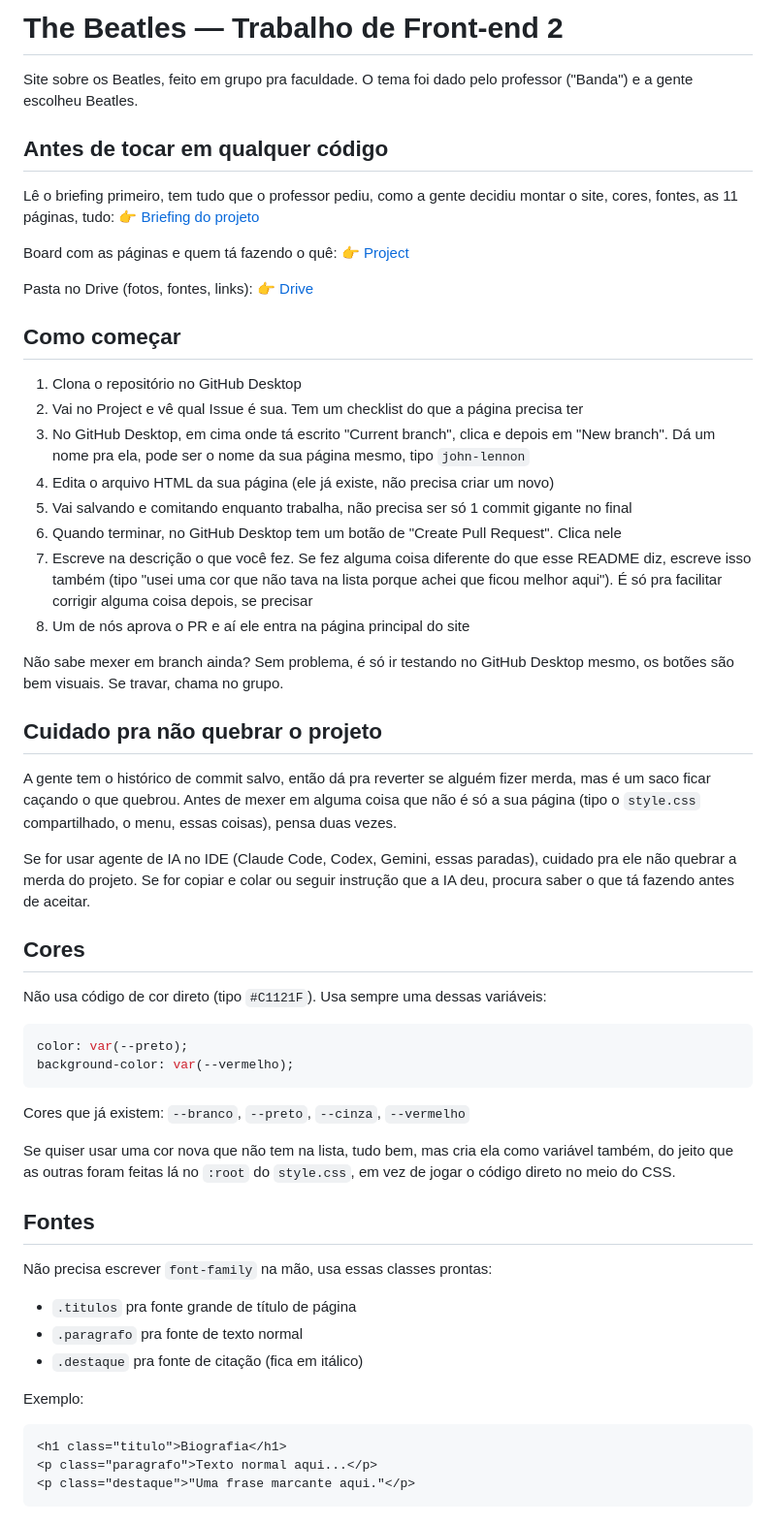
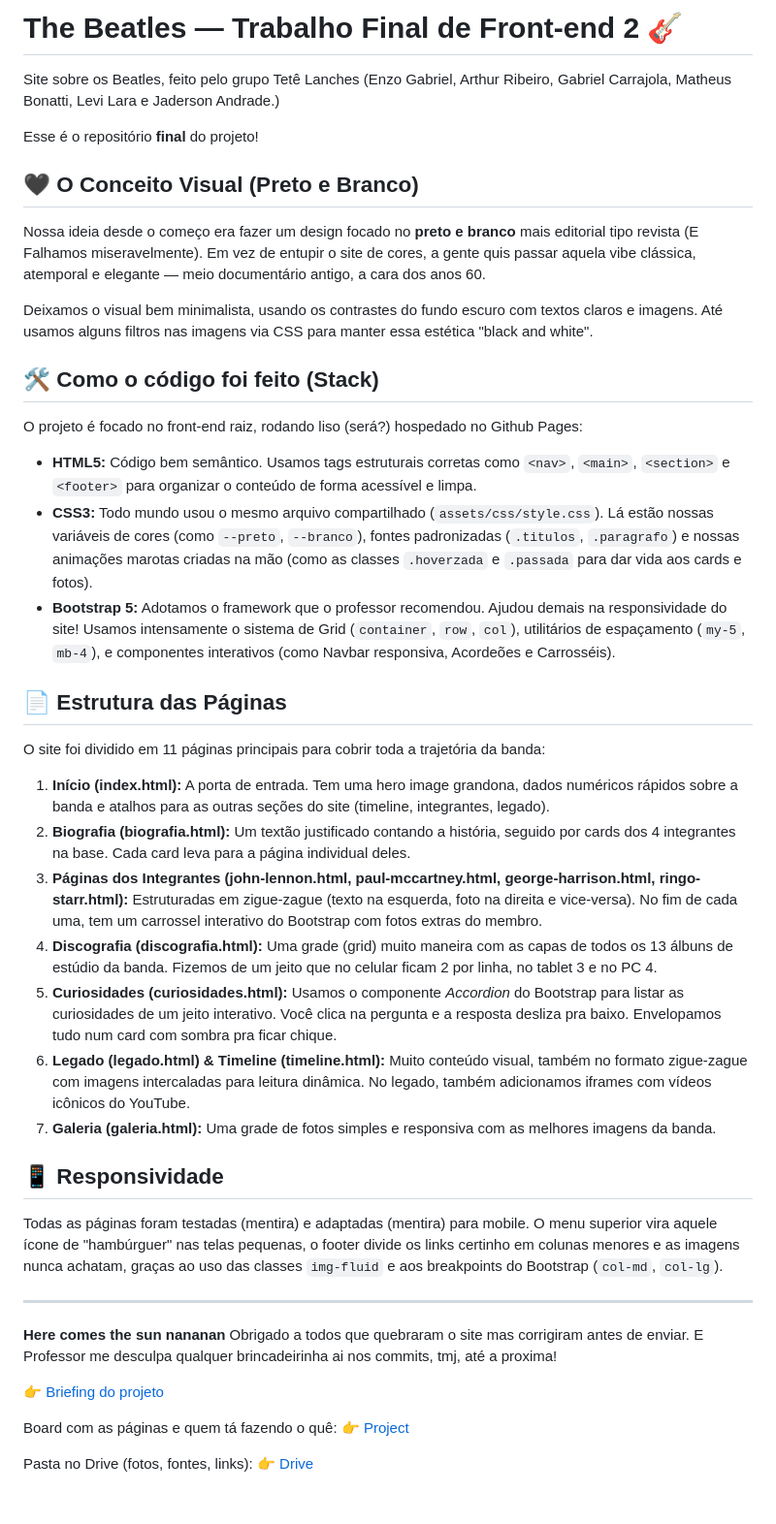
Before and after one commit to wnsogabriel/thebeatles-front2, a Markdown page: README.md, the part around one of its changes. Shown at 97% size. Drawn GitHub-style.

Commit message:
LEIAMEEEEE
ULTIMA ALTERAÇÃOOOO

````diff
--- a/README.md
+++ b/README.md
@@ -1,10 +1,45 @@
-# The Beatles — Trabalho de Front-end 2
+# The Beatles — Trabalho Final de Front-end 2 🎸
 
-Site sobre os Beatles, feito em grupo pra faculdade. O tema foi dado pelo professor ("Banda") e a gente escolheu Beatles.
+Site sobre os Beatles, feito pelo grupo Tetê Lanches (Enzo Gabriel, Arthur Ribeiro,
+            Gabriel Carrajola, Matheus Bonatti, Levi Lara e
+            Jaderson Andrade.)
 
-## Antes de tocar em qualquer código
+Esse é o repositório **final** do projeto!
 
-Lê o briefing primeiro, tem tudo que o professor pediu, como a gente decidiu montar o site, cores, fontes, as 11 páginas, tudo:
+## 🖤 O Conceito Visual (Preto e Branco)
+
+Nossa ideia desde o começo era fazer um design focado no **preto e branco** mais editorial tipo revista (E Falhamos miseravelmente). Em vez de entupir o site de cores, a gente quis passar aquela vibe clássica, atemporal e elegante — meio documentário antigo, a cara dos anos 60.
+
+Deixamos o visual bem minimalista, usando os contrastes do fundo escuro com textos claros e imagens. Até usamos alguns filtros nas imagens via CSS para manter essa estética "black and white".
+
+## 🛠️ Como o código foi feito (Stack)
+
+O projeto é focado no front-end raiz, rodando liso (será?) hospedado no Github Pages:
+
+* **HTML5:** Código bem semântico. Usamos tags estruturais corretas como `<nav>`, `<main>`, `<section>` e `<footer>` para organizar o conteúdo de forma acessível e limpa.
+* **CSS3:** Todo mundo usou o mesmo arquivo compartilhado (`assets/css/style.css`). Lá estão nossas variáveis de cores (como `--preto`, `--branco`), fontes padronizadas (`.titulos`, `.paragrafo`) e nossas animações marotas criadas na mão (como as classes `.hoverzada` e `.passada` para dar vida aos cards e fotos).
+* **Bootstrap 5:** Adotamos o framework que o professor recomendou. Ajudou demais na responsividade do site! Usamos intensamente o sistema de Grid (`container`, `row`, `col`), utilitários de espaçamento (`my-5`, `mb-4`), e componentes interativos (como Navbar responsiva, Acordeões e Carrosséis).
+
+## 📄 Estrutura das Páginas
+
+O site foi dividido em 11 páginas principais para cobrir toda a trajetória da banda:
+
+1. **Início (index.html):** A porta de entrada. Tem uma hero image grandona, dados numéricos rápidos sobre a banda e atalhos para as outras seções do site (timeline, integrantes, legado).
+2. **Biografia (biografia.html):** Um textão justificado contando a história, seguido por cards dos 4 integrantes na base. Cada card leva para a página individual deles.
+3. **Páginas dos Integrantes (john-lennon.html, paul-mccartney.html, george-harrison.html, ringo-starr.html):** Estruturadas em zigue-zague (texto na esquerda, foto na direita e vice-versa). No fim de cada uma, tem um carrossel interativo do Bootstrap com fotos extras do membro.
+4. **Discografia (discografia.html):** Uma grade (grid) muito maneira com as capas de todos os 13 álbuns de estúdio da banda. Fizemos de um jeito que no celular ficam 2 por linha, no tablet 3 e no PC 4.
+5. **Curiosidades (curiosidades.html):** Usamos o componente *Accordion* do Bootstrap para listar as curiosidades de um jeito interativo. Você clica na pergunta e a resposta desliza pra baixo. Envelopamos tudo num card com sombra pra ficar chique.
+6. **Legado (legado.html) & Timeline (timeline.html):** Muito conteúdo visual, também no formato zigue-zague com imagens intercaladas para leitura dinâmica. No legado, também adicionamos iframes com vídeos icônicos do YouTube.
+7. **Galeria (galeria.html):** Uma grade de fotos simples e responsiva com as melhores imagens da banda.
+
+## 📱 Responsividade
+
+Todas as páginas foram testadas (mentira) e adaptadas (mentira) para mobile. O menu superior vira aquele ícone de "hambúrguer" nas telas pequenas, o footer divide os links certinho em colunas menores e as imagens nunca achatam, graças ao uso das classes `img-fluid` e aos breakpoints do Bootstrap (`col-md`, `col-lg`).
+
+---
+**Here comes the sun nananan** Obrigado a todos que quebraram o site mas corrigiram antes de enviar.
+E Professor me desculpa qualquer brincadeirinha ai nos commits, tmj, até a proxima!
+
 👉 [Briefing do projeto](https://docs.google.com/document/d/11DTxg1GSmS0bQ-Pl0N_hmXWmHbfxiIsZ/edit)
 
 Board com as páginas e quem tá fazendo o quê:
@@ -12,51 +47,3 @@ Board com as páginas e quem tá fazendo o quê:
 
 Pasta no Drive (fotos, fontes, links):
 👉 [Drive](https://drive.google.com/drive/folders/1OR083GTQEs939TgdsOqli17M2Il1lrY6)
-
-## Como começar
-
-1. Clona o repositório no GitHub Desktop
-2. Vai no Project e vê qual Issue é sua. Tem um checklist do que a página precisa ter
-3. No GitHub Desktop, em cima onde tá escrito "Current branch", clica e depois em "New branch". Dá um nome pra ela, pode ser o nome da sua página mesmo, tipo `john-lennon`
-4. Edita o arquivo HTML da sua página (ele já existe, não precisa criar um novo)
-5. Vai salvando e comitando enquanto trabalha, não precisa ser só 1 commit gigante no final
-6. Quando terminar, no GitHub Desktop tem um botão de "Create Pull Request". Clica nele
-7. Escreve na descrição o que você fez. Se fez alguma coisa diferente do que esse README diz, escreve isso também (tipo "usei uma cor que não tava na lista porque achei que ficou melhor aqui"). É só pra facilitar corrigir alguma coisa depois, se precisar
-8. Um de nós aprova o PR e aí ele entra na página principal do site
-
-Não sabe mexer em branch ainda? Sem problema, é só ir testando no GitHub Desktop mesmo, os botões são bem visuais. Se travar, chama no grupo.
-
-## Cuidado pra não quebrar o projeto
-
-A gente tem o histórico de commit salvo, então dá pra reverter se alguém fizer merda, mas é um saco ficar caçando o que quebrou. Antes de mexer em alguma coisa que não é só a sua página (tipo o `style.css` compartilhado, o menu, essas coisas), pensa duas vezes.
-
-Se for usar agente de IA no IDE (Claude Code, Codex, Gemini, essas paradas), cuidado pra ele não quebrar a merda do projeto. Se for copiar e colar ou seguir instrução que a IA deu, procura saber o que tá fazendo antes de aceitar.
-
-## Cores
-
-Não usa código de cor direto (tipo `#C1121F`). Usa sempre uma dessas variáveis:
-
-```css
-color: var(--preto);
-background-color: var(--vermelho);
-```
-
-Cores que já existem: `--branco`, `--preto`, `--cinza`, `--vermelho`
-
-Se quiser usar uma cor nova que não tem na lista, tudo bem, mas cria ela como variável também, do jeito que as outras foram feitas lá no `:root` do `style.css`, em vez de jogar o código direto no meio do CSS.
-
-## Fontes
-
-Não precisa escrever `font-family` na mão, usa essas classes prontas:
-
-- `.titulos` pra fonte grande de título de página
-- `.paragrafo` pra fonte de texto normal
-- `.destaque` pra fonte de citação (fica em itálico)
-
-Exemplo:
-```html
-<h1 class="titulo">Biografia</h1>
-<p class="paragrafo">Texto normal aqui...</p>
-<p class="destaque">"Uma frase marcante aqui."</p>
-```
-
````
Also changed, not shown: other parts of README.md (+0 -57 lines).
